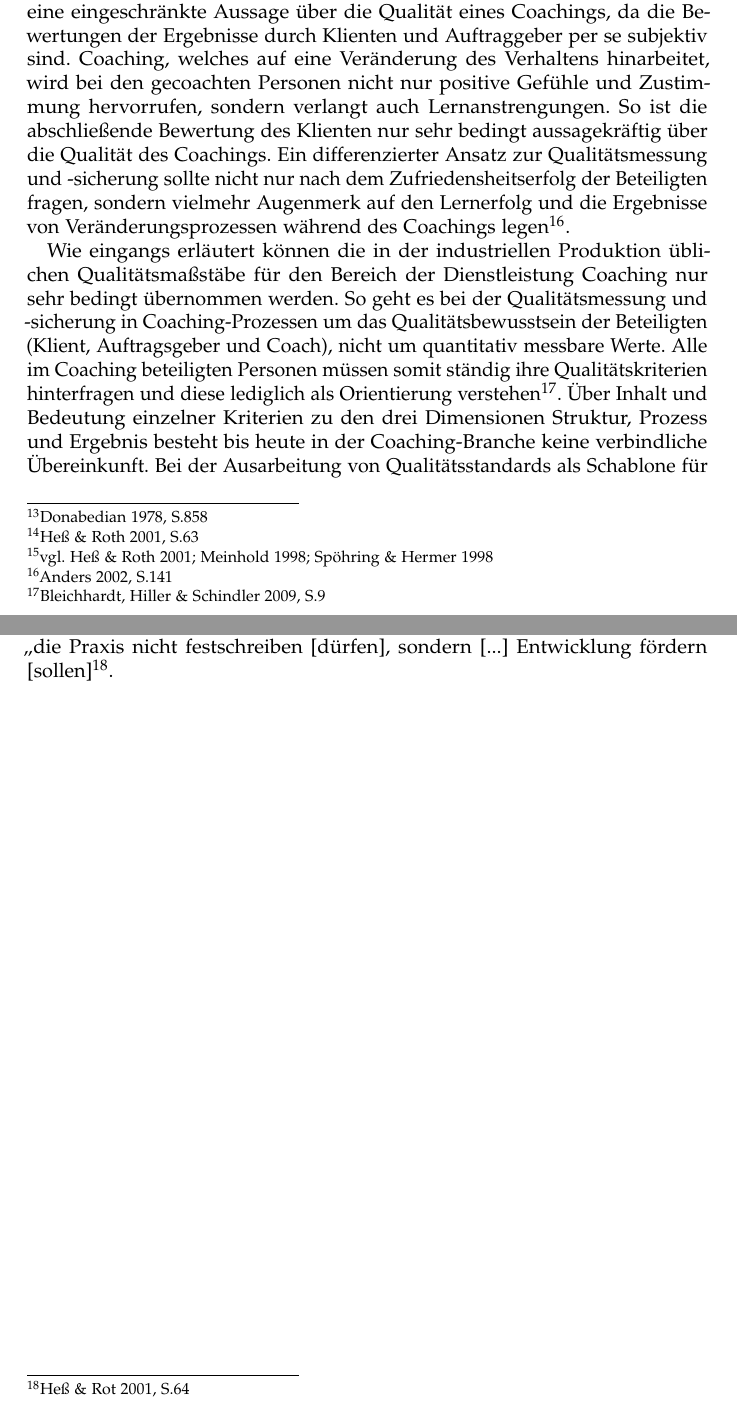
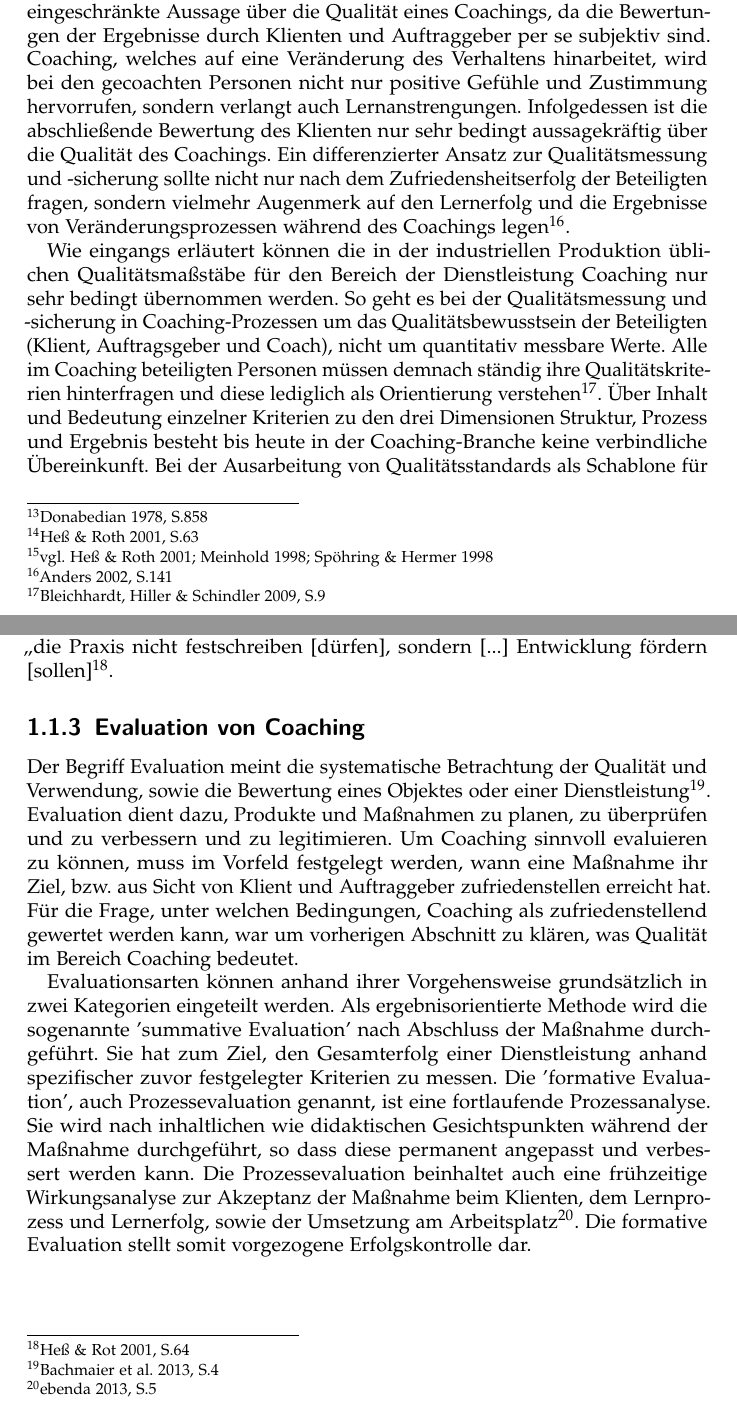
Before and after one commit to PasBern/Coaching-Coaching, a LaTeX document (Qualitätssicherung/Qualitätssicherung&Evaluation.tex): two parts of pages 7 and 8 of 9, joined at a grey line, cut so that both start at the same text. Compiled offline with pdfLaTeX; the source files are stored in an older character set and shown here as Unicode; an older LaTeX class or package is replaced by its successor.

Commit message:
Endstand Grimm-Zentrum Donnerstag

```diff
--- a/Qualitätssicherung/Qualitätssicherung&Evaluation.tex
+++ b/Qualitätssicherung/Qualitätssicherung&Evaluation.tex
@@ -125,11 +128,20 @@ Für den Ablauf eines Coachings nennt \textsl{Looss} drei spezifische Kriterien,
 
 Unter Ergebnisqualität wird der Erfolg einer Maßnahme verstanden gemessen durch einen Vorher-Nachher--Vergleich\footnote{Donabedian 1978, S.858}. Die subjektive Zufriedenheit des Klienten, bzw. des Auftragsgebers mit dem Coaching ist dementsprechend wesentlicher Bestandteil dieser Qualitätsdimension. Als Merkmal der Ergebnisebene dient der Grad, in welchem die an das Coaching gestellten Erwartungen erfüllt wurden. Nach \textit{Heß \& Roth} kann eine Dienstleistung erst dann als qualitätsvoll gesehen werden, wenn möglichst viele dieser Ansprüche im Endergebnis realisiert wurden\footnote{Heß \& Roth 2001, S.63}.
 
-Für den Bereich Coaching greift eine einseitige Ausrichtung auf die Dimension 'Ergebnisqualität' für die Evaluierung von Coaching-Prozessen jedoch zu kurz\footnote{vgl. Heß \& Roth 2001; Meinhold 1998; Spöhring \& Hermer 1998}. Die Frage, ob ein bestimmtes Ziel erreicht wurde, erlaubt nur eine eingeschränkte Aussage über die Qualität eines Coachings, da die Bewertungen der Ergebnisse durch Klienten und Auftraggeber per se subjektiv sind. Coaching, welches auf eine Veränderung des Verhaltens hinarbeitet, wird bei den gecoachten Personen nicht nur positive Gefühle und Zustimmung hervorrufen, sondern verlangt auch Lernanstrengungen. So ist die abschließende Bewertung des Klienten nur sehr bedingt aussagekräftig über die Qualität des Coachings. Ein differenzierter Ansatz zur Qualitätsmessung und -sicherung sollte nicht nur nach dem Zufriedensheitserfolg der Beteiligten fragen, sondern vielmehr Augenmerk auf den Lernerfolg und die Ergebnisse von Veränderungsprozessen während des Coachings legen\footnote{Anders 2002, S.141}.
+Für den Bereich Coaching greift eine einseitige Ausrichtung auf die Dimension 'Ergebnisqualität' für die Evaluierung von Coaching-Prozessen jedoch zu kurz\footnote{vgl. Heß \& Roth 2001; Meinhold 1998; Spöhring \& Hermer 1998}. Die Frage, ob ein bestimmtes Ziel erreicht wurde, erlaubt nur eine eingeschränkte Aussage über die Qualität eines Coachings, da die Bewertungen der Ergebnisse durch Klienten und Auftraggeber per se subjektiv sind. Coaching, welches auf eine Veränderung des Verhaltens hinarbeitet, wird bei den gecoachten Personen nicht nur positive Gefühle und Zustimmung hervorrufen, sondern verlangt auch Lernanstrengungen. Infolgedessen ist die abschließende Bewertung des Klienten nur sehr bedingt aussagekräftig über die Qualität des Coachings. Ein differenzierter Ansatz zur Qualitätsmessung und -sicherung sollte nicht nur nach dem Zufriedensheitserfolg der Beteiligten fragen, sondern vielmehr Augenmerk auf den Lernerfolg und die Ergebnisse von Veränderungsprozessen während des Coachings legen\footnote{Anders 2002, S.141}.
 
 
-Wie eingangs erläutert können die in der industriellen Produktion üblichen Qualitätsmaßstäbe für den Bereich der Dienstleistung Coaching nur sehr bedingt übernommen werden. So geht es bei der Qualitätsmessung und -sicherung in Coaching-Prozessen um das Qualitätsbewusstsein der Beteiligten (Klient, Auftragsgeber und Coach), nicht um quantitativ messbare Werte. Alle im Coaching beteiligten Personen müssen somit ständig ihre Qualitätskriterien hinterfragen und diese lediglich als Orientierung verstehen\footnote{Bleichhardt, Hiller \& Schindler 2009, S.9}. Über Inhalt und Bedeutung einzelner Kriterien zu den drei Dimensionen Struktur, Prozess und Ergebnis besteht bis heute in der Coaching-Branche keine verbindliche Übereinkunft.
+Wie eingangs erläutert können die in der industriellen Produktion üblichen Qualitätsmaßstäbe für den Bereich der Dienstleistung Coaching nur sehr bedingt übernommen werden. So geht es bei der Qualitätsmessung und -sicherung in Coaching-Prozessen um das Qualitätsbewusstsein der Beteiligten (Klient, Auftragsgeber und Coach), nicht um quantitativ messbare Werte. Alle im Coaching beteiligten Personen müssen demnach ständig ihre Qualitätskriterien hinterfragen und diese lediglich als Orientierung verstehen\footnote{Bleichhardt, Hiller \& Schindler 2009, S.9}. Über Inhalt und Bedeutung einzelner Kriterien zu den drei Dimensionen Struktur, Prozess und Ergebnis besteht bis heute in der Coaching-Branche keine verbindliche Übereinkunft.
 Bei der Ausarbeitung von Qualitätsstandards als Schablone für Kriterien, stellt sich die Frage, inwieweit allgemeingültige Standards die jeweiligen individuellen Coaching-Situationen und ihre Bedingungen angemessen berücksichtigen können. Coaches sollten in ihrer Arbeit von solchen generellen Qualitätsstandards nicht eingeschränkt werden, indem sie beispielsweise auf der Prozessebene nur nach Standardmethoden vorgehen, die als qualitätsvoll erachtet werden. So fordern \textit{Heß \& Roth}, dass Qualitätsstandards im Coaching "`die Praxis nicht festschreiben [dürfen], sondern [...] Entwicklung fördern [sollen]\footnote{Heß \& Rot 2001, S.64}.
+
+
+\subsection{Evaluation von Coaching}
+
+
+
+Der Begriff Evaluation meint die systematische Betrachtung der Qualität und Verwendung, sowie die Bewertung eines Objektes oder einer Dienstleistung\footnote{Bachmaier et al. 2013, S.4}. Evaluation dient dazu, Produkte und Maßnahmen zu planen, zu überprüfen und zu verbessern und zu legitimieren. Um Coaching sinnvoll evaluieren zu können, muss im Vorfeld festgelegt werden, wann eine Maßnahme ihr Ziel, bzw. aus Sicht von Klient und Auftraggeber zufriedenstellen erreicht hat. Für die Frage, unter welchen Bedingungen, Coaching als zufriedenstellend gewertet werden kann, war um vorherigen Abschnitt zu klären, was Qualität im Bereich Coaching bedeutet.
+
+Evaluationsarten können anhand ihrer Vorgehensweise grundsätzlich in zwei Kategorien eingeteilt werden. Als ergebnisorientierte Methode wird die sogenannte 'summative Evaluation' nach Abschluss der Maßnahme durchgeführt. Sie hat zum Ziel, den Gesamterfolg einer Dienstleistung anhand spezifischer zuvor festgelegter Kriterien zu messen. Die 'formative Evaluation', auch Prozessevaluation genannt, ist eine fortlaufende Prozessanalyse. Sie wird nach inhaltlichen wie didaktischen Gesichtspunkten während der Maßnahme durchgeführt, so dass diese permanent angepasst und verbessert werden kann. Die Prozessevaluation beinhaltet auch eine frühzeitige Wirkungsanalyse zur Akzeptanz der Maßnahme beim Klienten, dem Lernprozess und Lernerfolg, sowie der Umsetzung am Arbeitsplatz\footnote{ebenda 2013, S.5}. Die formative Evaluation stellt somit vorgezogene Erfolgskontrolle dar.
 
 \newpage
 
```
Also changed, not shown: Qualitätssicherung/Qualitätssicherung&Evaluation.pdf, Qualitätssicherung/Qualitätssicherung&Evaluation.tex (5 more changed lines), 3 other files.
